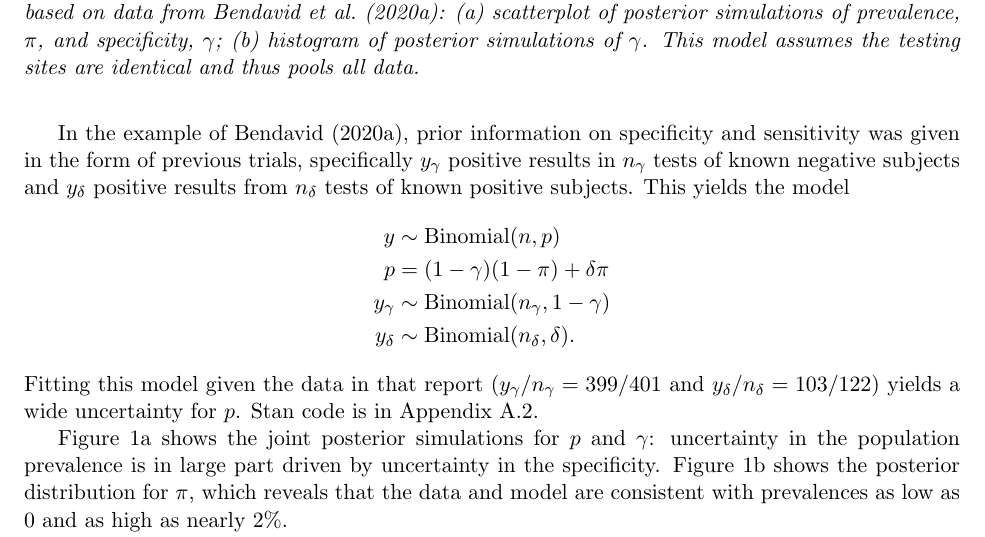
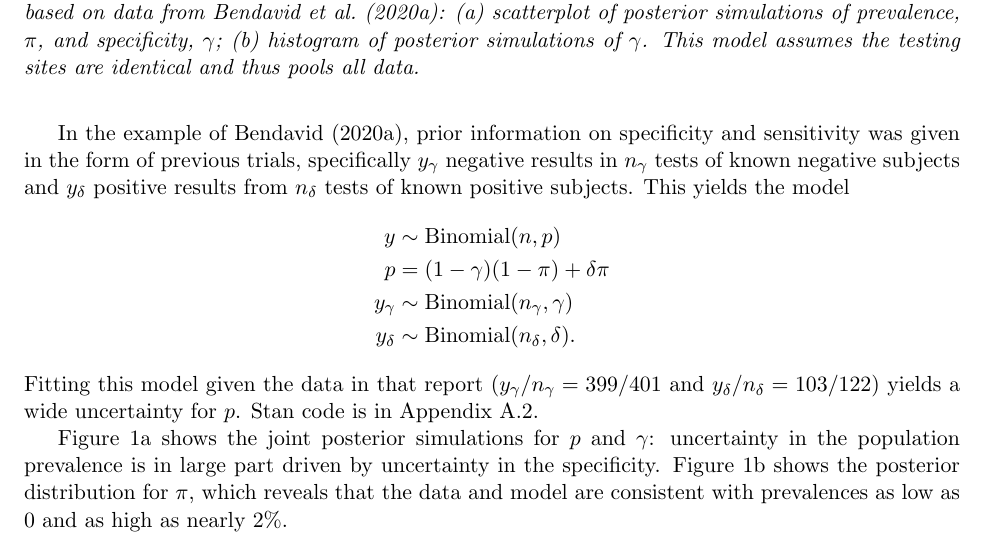
Before and after one commit to bob-carpenter/diagnostic-testing, a LaTeX paper (src/specificity-santa-clara/specificity.tex): part of page 3 of 12, cut so that both start at the same text. Compiled offline with pdfLaTeX.

Commit message:
fixed 1 - specificity and description

```diff
--- a/src/specificity-santa-clara/specificity.tex
+++ b/src/specificity-santa-clara/specificity.tex
@@ -90,11 +90,11 @@ First, suppose that estimates and uncertainties for sensitivity and specificity
 Stan code is given in Appendix \ref{stan1}.
 For simplicity, we have specified independent normal prior distributions (with the constraint that both parameters are restricted to the unit interval), but it would be easy enough to use other distributions if prior information were available in that form.
 
-In the example of Bendavid (2020a), prior information on specificity and sensitivity was given in the form of previous trials, specifically $y_{\gamma}$ positive results in $n_{\gamma}$ tests of known negative subjects and $y_{\delta}$ positive results from $n_{\delta}$ tests of known positive subjects.  This yields the model
+In the example of Bendavid (2020a), prior information on specificity and sensitivity was given in the form of previous trials, specifically $y_{\gamma}$ negative results in $n_{\gamma}$ tests of known negative subjects and $y_{\delta}$ positive results from $n_{\delta}$ tests of known positive subjects.  This yields the model
   \begin{align*}
    y & \sim \mbox{Binomial} (n, p)\\
   p & = (1-\gamma)(1- \pi)+ \delta\pi\\
-   y_{\gamma} & \sim \mbox{Binomial} (n_{\gamma}, 1 - \gamma)\\
+   y_{\gamma} & \sim \mbox{Binomial} (n_{\gamma}, \gamma)\\
    y_{\delta} & \sim \mbox{Binomial} (n_{\delta}, \delta).
  \end{align*}
  Fitting this model given the data in that report ($y_{\gamma}/n_{\gamma}=399/401$ and $y_{\delta}/n_{\delta}=103/122$) yields a wide uncertainty for $p$.  Stan code is in Appendix~\ref{stan2}.
```
